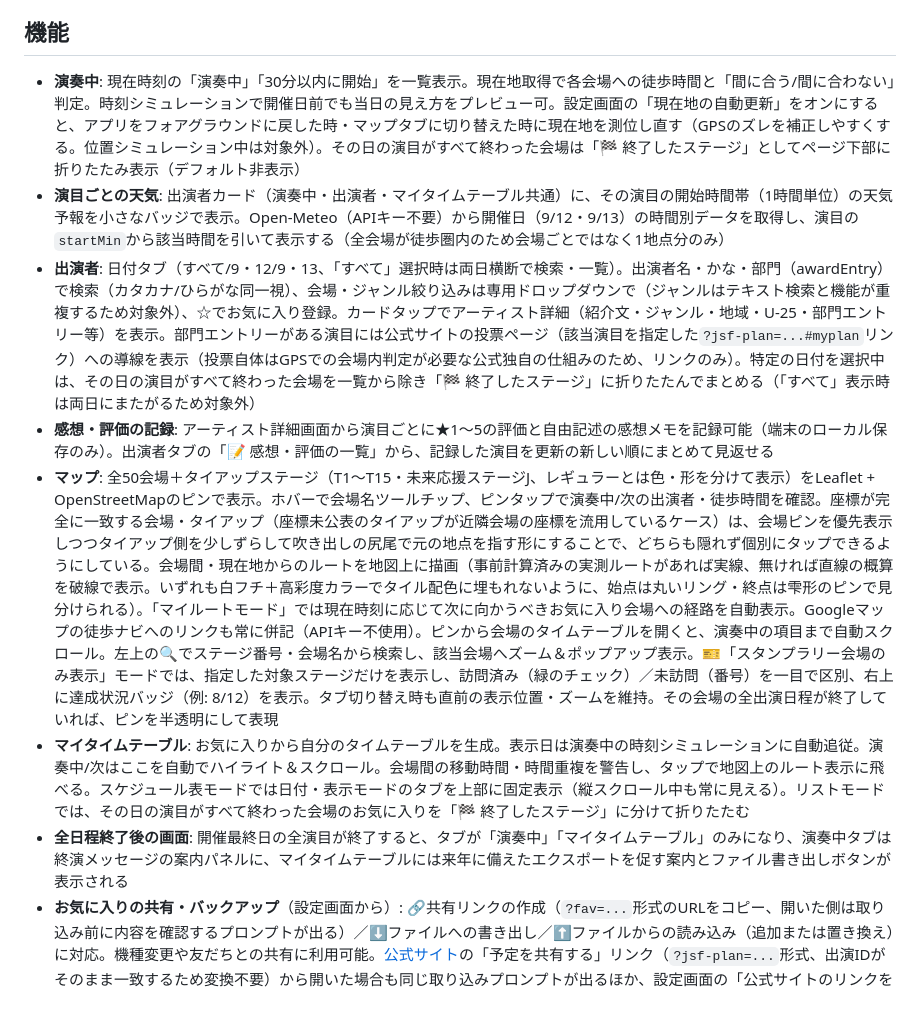
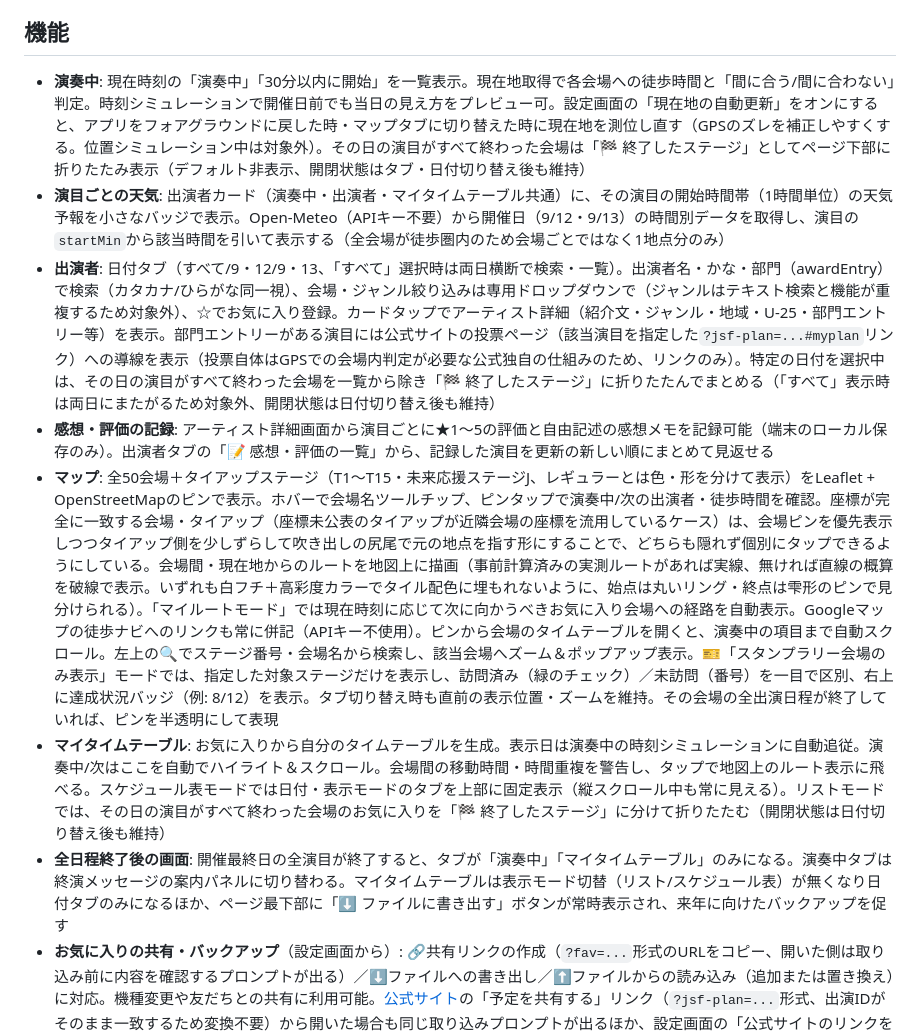
Before and after one commit to ishinttr-eng/jsf2026, a Markdown page: README.md, the part around the change. Drawn GitHub-style; blank space fills up the shorter version.

Commit message:
READMEに終了ステージ表示の開閉維持・全日程終了後画面の最新仕様を反映
Co-Authored-By: Claude Sonnet 5 <noreply@anthropic.com>
Claude-Session: https://claude.ai/code/session_01N5tTPbRY6tHPaX7bzzQxL4

```diff
--- a/README.md
+++ b/README.md
@@ -5,13 +5,13 @@
 
 ## 機能
 
-- **演奏中**: 現在時刻の「演奏中」「30分以内に開始」を一覧表示。現在地取得で各会場への徒歩時間と「間に合う/間に合わない」判定。時刻シミュレーションで開催日前でも当日の見え方をプレビュー可。設定画面の「現在地の自動更新」をオンにすると、アプリをフォアグラウンドに戻した時・マップタブに切り替えた時に現在地を測位し直す（GPSのズレを補正しやすくする。位置シミュレーション中は対象外）。その日の演目がすべて終わった会場は「🏁 終了したステージ」としてページ下部に折りたたみ表示（デフォルト非表示）
+- **演奏中**: 現在時刻の「演奏中」「30分以内に開始」を一覧表示。現在地取得で各会場への徒歩時間と「間に合う/間に合わない」判定。時刻シミュレーションで開催日前でも当日の見え方をプレビュー可。設定画面の「現在地の自動更新」をオンにすると、アプリをフォアグラウンドに戻した時・マップタブに切り替えた時に現在地を測位し直す（GPSのズレを補正しやすくする。位置シミュレーション中は対象外）。その日の演目がすべて終わった会場は「🏁 終了したステージ」としてページ下部に折りたたみ表示（デフォルト非表示、開閉状態はタブ・日付切り替え後も維持）
 - **演目ごとの天気**: 出演者カード（演奏中・出演者・マイタイムテーブル共通）に、その演目の開始時間帯（1時間単位）の天気予報を小さなバッジで表示。Open-Meteo（APIキー不要）から開催日（9/12・9/13）の時間別データを取得し、演目の`startMin`から該当時間を引いて表示する（全会場が徒歩圏内のため会場ごとではなく1地点分のみ）
-- **出演者**: 日付タブ（すべて/9・12/9・13、「すべて」選択時は両日横断で検索・一覧）。出演者名・かな・部門（awardEntry）で検索（カタカナ/ひらがな同一視）、会場・ジャンル絞り込みは専用ドロップダウンで（ジャンルはテキスト検索と機能が重複するため対象外）、☆でお気に入り登録。カードタップでアーティスト詳細（紹介文・ジャンル・地域・U-25・部門エントリー等）を表示。部門エントリーがある演目には公式サイトの投票ページ（該当演目を指定した`?jsf-plan=...#myplan`リンク）への導線を表示（投票自体はGPSでの会場内判定が必要な公式独自の仕組みのため、リンクのみ）。特定の日付を選択中は、その日の演目がすべて終わった会場を一覧から除き「🏁 終了したステージ」に折りたたんでまとめる（「すべて」表示時は両日にまたがるため対象外）
+- **出演者**: 日付タブ（すべて/9・12/9・13、「すべて」選択時は両日横断で検索・一覧）。出演者名・かな・部門（awardEntry）で検索（カタカナ/ひらがな同一視）、会場・ジャンル絞り込みは専用ドロップダウンで（ジャンルはテキスト検索と機能が重複するため対象外）、☆でお気に入り登録。カードタップでアーティスト詳細（紹介文・ジャンル・地域・U-25・部門エントリー等）を表示。部門エントリーがある演目には公式サイトの投票ページ（該当演目を指定した`?jsf-plan=...#myplan`リンク）への導線を表示（投票自体はGPSでの会場内判定が必要な公式独自の仕組みのため、リンクのみ）。特定の日付を選択中は、その日の演目がすべて終わった会場を一覧から除き「🏁 終了したステージ」に折りたたんでまとめる（「すべて」表示時は両日にまたがるため対象外、開閉状態は日付切り替え後も維持）
 - **感想・評価の記録**: アーティスト詳細画面から演目ごとに★1〜5の評価と自由記述の感想メモを記録可能（端末のローカル保存のみ）。出演者タブの「📝 感想・評価の一覧」から、記録した演目を更新の新しい順にまとめて見返せる
 - **マップ**: 全50会場＋タイアップステージ（T1〜T15・未来応援ステージJ、レギュラーとは色・形を分けて表示）をLeaflet + OpenStreetMapのピンで表示。ホバーで会場名ツールチップ、ピンタップで演奏中/次の出演者・徒歩時間を確認。座標が完全に一致する会場・タイアップ（座標未公表のタイアップが近隣会場の座標を流用しているケース）は、会場ピンを優先表示しつつタイアップ側を少しずらして吹き出しの尻尾で元の地点を指す形にすることで、どちらも隠れず個別にタップできるようにしている。会場間・現在地からのルートを地図上に描画（事前計算済みの実測ルートがあれば実線、無ければ直線の概算を破線で表示。いずれも白フチ＋高彩度カラーでタイル配色に埋もれないように、始点は丸いリング・終点は雫形のピンで見分けられる）。「マイルートモード」では現在時刻に応じて次に向かうべきお気に入り会場への経路を自動表示。Googleマップの徒歩ナビへのリンクも常に併記（APIキー不使用）。ピンから会場のタイムテーブルを開くと、演奏中の項目まで自動スクロール。左上の🔍でステージ番号・会場名から検索し、該当会場へズーム＆ポップアップ表示。🎫「スタンプラリー会場のみ表示」モードでは、指定した対象ステージだけを表示し、訪問済み（緑のチェック）／未訪問（番号）を一目で区別、右上に達成状況バッジ（例: 8/12）を表示。タブ切り替え時も直前の表示位置・ズームを維持。その会場の全出演日程が終了していれば、ピンを半透明にして表現
-- **マイタイムテーブル**: お気に入りから自分のタイムテーブルを生成。表示日は演奏中の時刻シミュレーションに自動追従。演奏中/次はここを自動でハイライト＆スクロール。会場間の移動時間・時間重複を警告し、タップで地図上のルート表示に飛べる。スケジュール表モードでは日付・表示モードのタブを上部に固定表示（縦スクロール中も常に見える）。リストモードでは、その日の演目がすべて終わった会場のお気に入りを「🏁 終了したステージ」に分けて折りたたむ
-- **全日程終了後の画面**: 開催最終日の全演目が終了すると、タブが「演奏中」「マイタイムテーブル」のみになり、演奏中タブは終演メッセージの案内パネルに、マイタイムテーブルには来年に備えたエクスポートを促す案内とファイル書き出しボタンが表示される
+- **マイタイムテーブル**: お気に入りから自分のタイムテーブルを生成。表示日は演奏中の時刻シミュレーションに自動追従。演奏中/次はここを自動でハイライト＆スクロール。会場間の移動時間・時間重複を警告し、タップで地図上のルート表示に飛べる。スケジュール表モードでは日付・表示モードのタブを上部に固定表示（縦スクロール中も常に見える）。リストモードでは、その日の演目がすべて終わった会場のお気に入りを「🏁 終了したステージ」に分けて折りたたむ（開閉状態は日付切り替え後も維持）
+- **全日程終了後の画面**: 開催最終日の全演目が終了すると、タブが「演奏中」「マイタイムテーブル」のみになる。演奏中タブは終演メッセージの案内パネルに切り替わる。マイタイムテーブルは表示モード切替（リスト/スケジュール表）が無くなり日付タブのみになるほか、ページ最下部に「⬇️ ファイルに書き出す」ボタンが常時表示され、来年に向けたバックアップを促す
 - **お気に入りの共有・バックアップ**（設定画面から）: 🔗共有リンクの作成（`?fav=...`形式のURLをコピー、開いた側は取り込み前に内容を確認するプロンプトが出る）／⬇️ファイルへの書き出し／⬆️ファイルからの読み込み（追加または置き換え）に対応。機種変更や友だちとの共有に利用可能。[公式サイト](https://www.j-streetjazz.com/event/35th/performers/#myplan)の「予定を共有する」リンク（`?jsf-plan=...`形式、出演IDがそのまま一致するため変換不要）から開いた場合も同じ取り込みプロンプトが出るほか、設定画面の「公式サイトのリンクを貼り付け」欄にそのリンク（共有時の説明文ごとでも可）を貼り付けても同様に読み込める（URLを手で書き換える必要はない）
 - **出演者変更の通知**: 自動更新で公式データに差分（出演者交代・追加・削除・時刻/会場/ジャンル変更）が見つかると、ヘッダーに「📢 変更あり」バッジを表示。タップで変更履歴（交代は「旧→新」で表示）を確認できる
 - **更新履歴**: ヘッダーの「📢」ボタン（未読の出演者変更がある時は赤く強調、無い時もミュート表示で常時アクセス可）から開き、出演者情報の変更履歴を優先表示、その下にアプリ自体の更新内容（`data/app_changelog.json`、日付ごとにまとめてバージョン番号つきで表示）を表示
```
